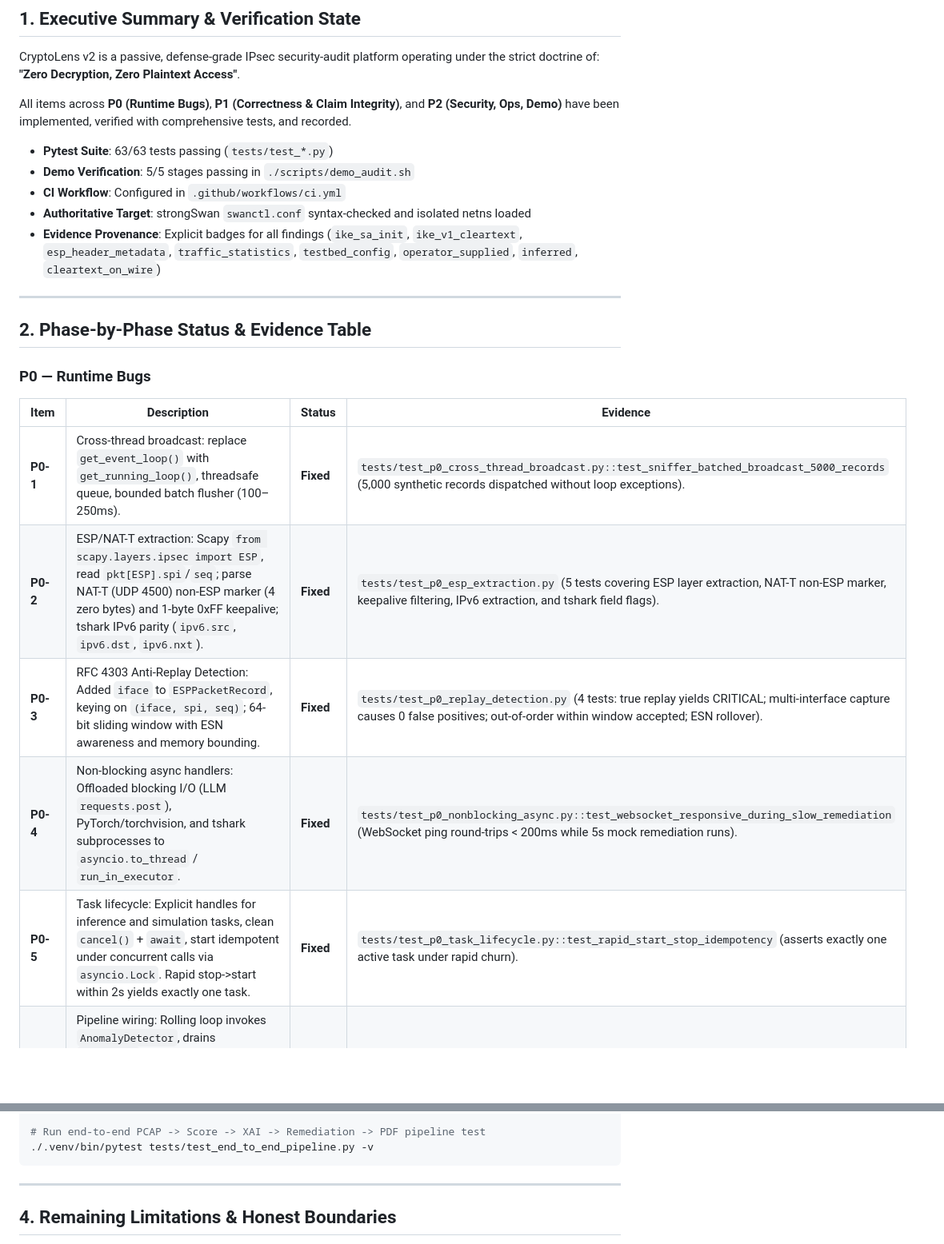
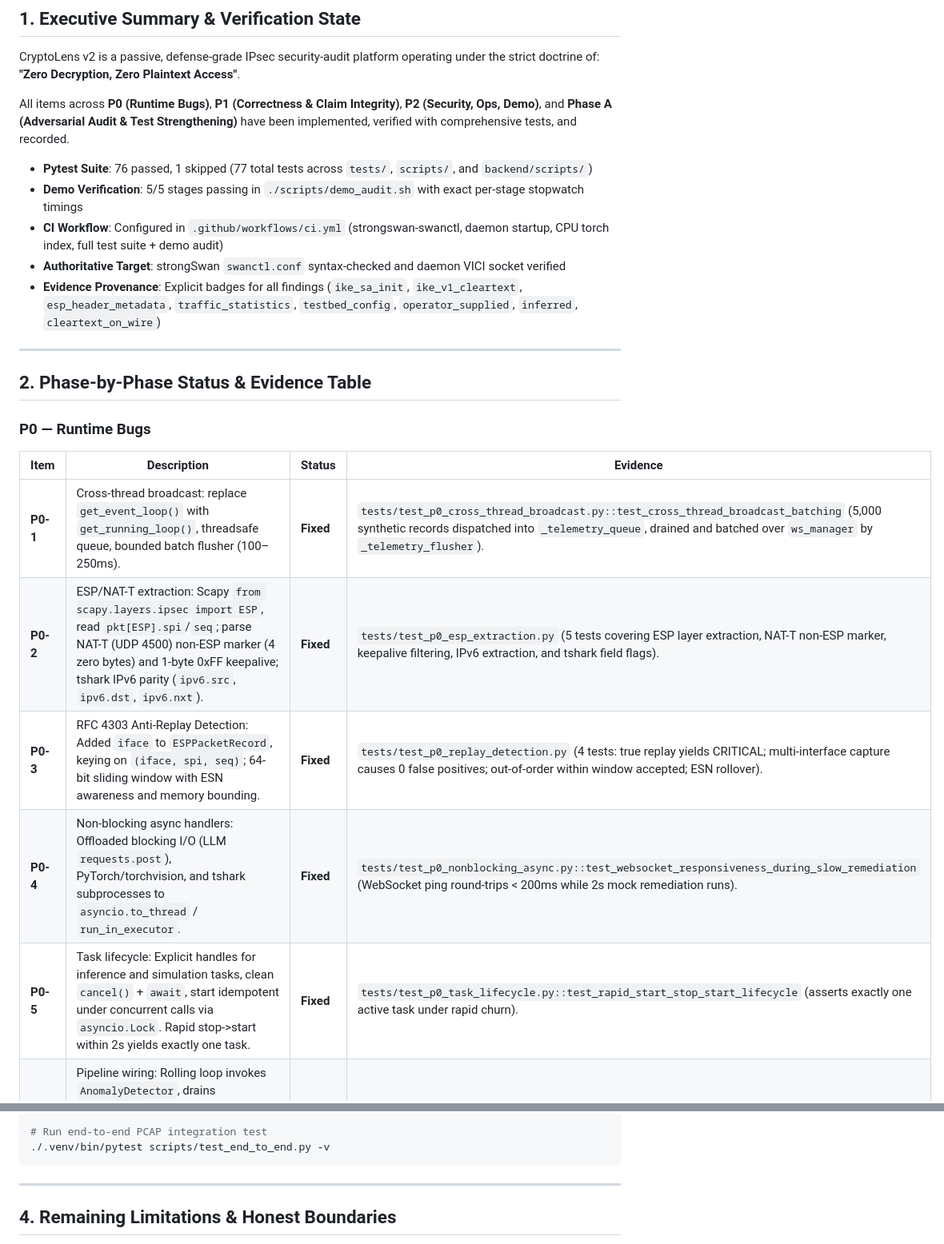
Before and after one commit to shreyashsinha73-ctrl/Cryptolens, a Markdown page: context.md, 2 parts joined by grey strips. Shown at 80% size. GitHub-like rendering; blank space fills up the shorter version.

````diff
--- a/context.md
+++ b/context.md
@@ -4,12 +4,12 @@
 CryptoLens v2 is a passive, defense-grade IPsec security-audit platform operating under the strict doctrine of:
 **"Zero Decryption, Zero Plaintext Access"**.
 
-All items across **P0 (Runtime Bugs)**, **P1 (Correctness & Claim Integrity)**, and **P2 (Security, Ops, Demo)** have been implemented, verified with comprehensive tests, and recorded.
+All items across **P0 (Runtime Bugs)**, **P1 (Correctness & Claim Integrity)**, **P2 (Security, Ops, Demo)**, and **Phase A (Adversarial Audit & Test Strengthening)** have been implemented, verified with comprehensive tests, and recorded.
 
-- **Pytest Suite**: 63/63 tests passing (`tests/test_*.py`)
-- **Demo Verification**: 5/5 stages passing in `./scripts/demo_audit.sh`
-- **CI Workflow**: Configured in `.github/workflows/ci.yml`
-- **Authoritative Target**: strongSwan `swanctl.conf` syntax-checked and isolated netns loaded
+- **Pytest Suite**: 76 passed, 1 skipped (77 total tests across `tests/`, `scripts/`, and `backend/scripts/`)
+- **Demo Verification**: 5/5 stages passing in `./scripts/demo_audit.sh` with exact per-stage stopwatch timings
+- **CI Workflow**: Configured in `.github/workflows/ci.yml` (strongswan-swanctl, daemon startup, CPU torch index, full test suite + demo audit)
+- **Authoritative Target**: strongSwan `swanctl.conf` syntax-checked and daemon VICI socket verified
 - **Evidence Provenance**: Explicit badges for all findings (`ike_sa_init`, `ike_v1_cleartext`, `esp_header_metadata`, `traffic_statistics`, `testbed_config`, `operator_supplied`, `inferred`, `cleartext_on_wire`)
 
 ---
@@ -19,11 +19,11 @@ All items across **P0 (Runtime Bugs)**, **P1 (Correctness & Claim Integrity)**,
 ### P0 — Runtime Bugs
 | Item | Description | Status | Evidence |
 |---|---|---|---|
-| **P0-1** | Cross-thread broadcast: replace `get_event_loop()` with `get_running_loop()`, threadsafe queue, bounded batch flusher (100–250ms). | **Fixed** | `tests/test_p0_cross_thread_broadcast.py::test_sniffer_batched_broadcast_5000_records` (5,000 synthetic records dispatched without loop exceptions). |
+| **P0-1** | Cross-thread broadcast: replace `get_event_loop()` with `get_running_loop()`, threadsafe queue, bounded batch flusher (100–250ms). | **Fixed** | `tests/test_p0_cross_thread_broadcast.py::test_cross_thread_broadcast_batching` (5,000 synthetic records dispatched into `_telemetry_queue`, drained and batched over `ws_manager` by `_telemetry_flusher`). |
 | **P0-2** | ESP/NAT-T extraction: Scapy `from scapy.layers.ipsec import ESP`, read `pkt[ESP].spi`/`seq`; parse NAT-T (UDP 4500) non-ESP marker (4 zero bytes) and 1-byte 0xFF keepalive; tshark IPv6 parity (`ipv6.src`, `ipv6.dst`, `ipv6.nxt`). | **Fixed** | `tests/test_p0_esp_extraction.py` (5 tests covering ESP layer extraction, NAT-T non-ESP marker, keepalive filtering, IPv6 extraction, and tshark field flags). |
 | **P0-3** | RFC 4303 Anti-Replay Detection: Added `iface` to `ESPPacketRecord`, keying on `(iface, spi, seq)`; 64-bit sliding window with ESN awareness and memory bounding. | **Fixed** | `tests/test_p0_replay_detection.py` (4 tests: true replay yields CRITICAL; multi-interface capture causes 0 false positives; out-of-order within window accepted; ESN rollover). |
-| **P0-4** | Non-blocking async handlers: Offloaded blocking I/O (LLM `requests.post`), PyTorch/torchvision, and tshark subprocesses to `asyncio.to_thread` / `run_in_executor`. | **Fixed** | `tests/test_p0_nonblocking_async.py::test_websocket_responsive_during_slow_remediation` (WebSocket ping round-trips < 200ms while 5s mock remediation runs). |
-| **P0-5** | Task lifecycle: Explicit handles for inference and simulation tasks, clean `cancel()` + `await`, start idempotent under concurrent calls via `asyncio.Lock`. Rapid stop->start within 2s yields exactly one task. | **Fixed** | `tests/test_p0_task_lifecycle.py::test_rapid_start_stop_idempotency` (asserts exactly one active task under rapid churn). |
+| **P0-4** | Non-blocking async handlers: Offloaded blocking I/O (LLM `requests.post`), PyTorch/torchvision, and tshark subprocesses to `asyncio.to_thread` / `run_in_executor`. | **Fixed** | `tests/test_p0_nonblocking_async.py::test_websocket_responsiveness_during_slow_remediation` (WebSocket ping round-trips < 200ms while 2s mock remediation runs). |
+| **P0-5** | Task lifecycle: Explicit handles for inference and simulation tasks, clean `cancel()` + `await`, start idempotent under concurrent calls via `asyncio.Lock`. Rapid stop->start within 2s yields exactly one task. | **Fixed** | `tests/test_p0_task_lifecycle.py::test_rapid_start_stop_start_lifecycle` (asserts exactly one active task under rapid churn). |
 | **P0-6** | Pipeline wiring: Rolling loop invokes `AnomalyDetector`, drains `ike_queue` (bounded `deque(maxlen=1000)`), feeds `ScoringEngine`/`ComplianceEngine`, and broadcasts `anomaly_alert` + rolling score. | **Fixed** | `tests/test_p0_pipeline_stages.py` (2 tests validating real detector invocation, IKE draining, and rolling score calculation). |
 | **P0-7** | WebSocket endpoint: Clean `await receive_text()` loop with `WebSocketDisconnect` handling; broadcast via per-client bounded queues with `asyncio.wait_for` timeout (500ms); server heartbeat ping every 15-30s. | **Fixed** | `tests/test_p0_websocket_heartbeat.py` (2 tests checking client disconnect handling and slow-client isolation). |
 | **P0-8** | Grad-CAM / Integrated Gradients (IG): Cached loaded model via `functools.lru_cache`, tensor output hooks robust to in-place ReLU, hook cleanup in `finally`, target layer named `model.last_conv`. Sequence length interpolated via `F.interpolate`. Shared `preprocess()` using `metrics.json`. IG completeness check ($\sum \text{Attr} \approx f(x) - f(x_0)$). | **Fixed** | `tests/test_p0_saliency.py` (5 tests validating heatmap length, non-negativity, hook cleanup on error, IG completeness tolerance, and preprocess parity). |
@@ -64,7 +76,7 @@ All items across **P0 (Runtime Bugs)**, **P1 (Correctness & Claim Integrity)**,
 ./scripts/demo_audit.sh
 
-# Run end-to-end PCAP -> Score -> XAI -> Remediation -> PDF pipeline test
-./.venv/bin/pytest tests/test_end_to_end_pipeline.py -v
+# Run end-to-end PCAP integration test
+./.venv/bin/pytest scripts/test_end_to_end.py -v
 ```
 
 ---
````
Also changed, not shown: other parts of context.md (+20 -7 lines).
